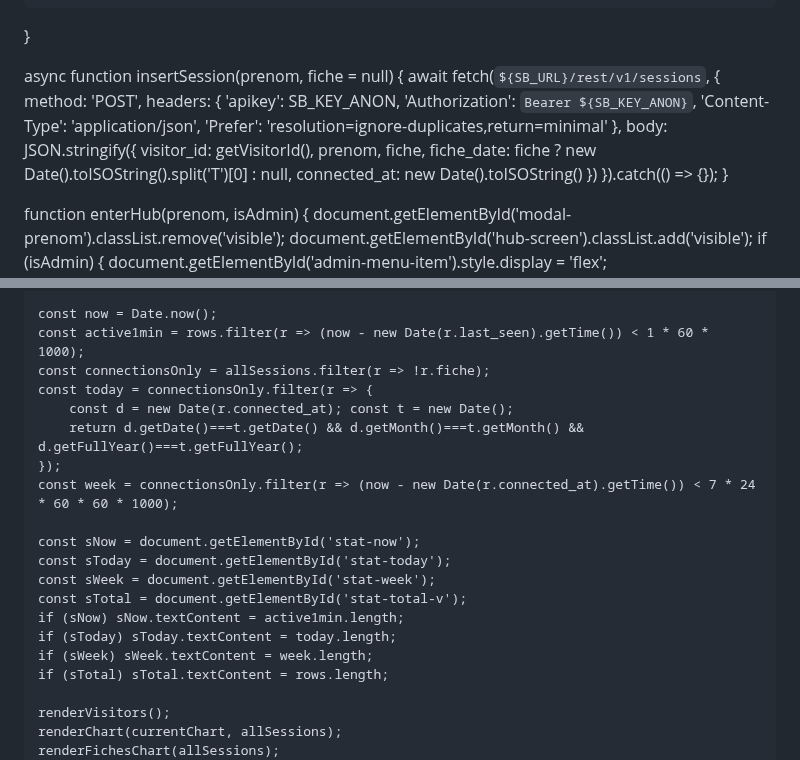
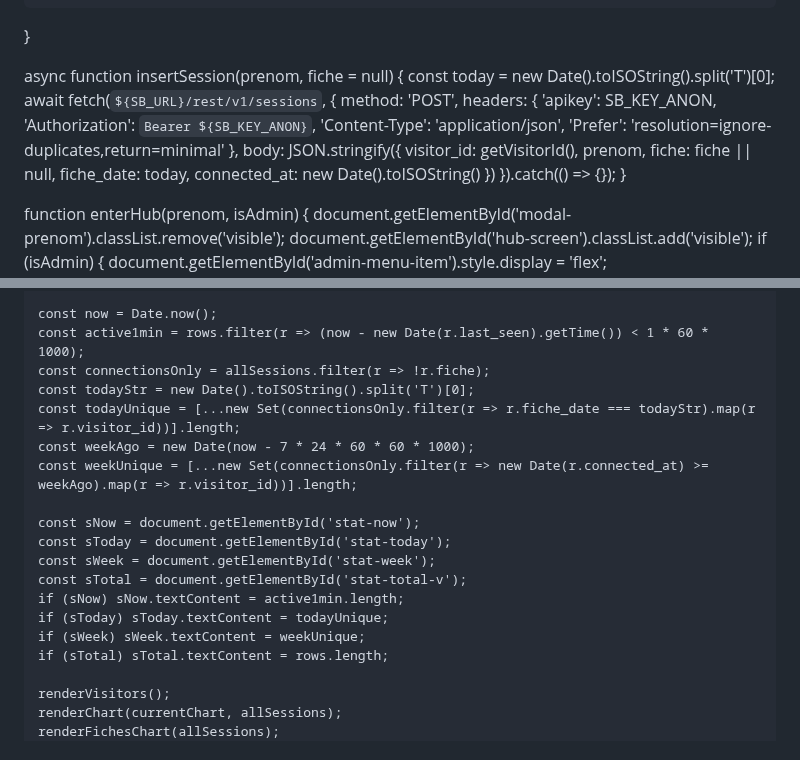
Before and after one commit to jojo97343/testehtml, a Markdown page: README.md, 2 parts joined by grey strips. Rendered like a GitHub page.

```diff
--- a/README.md
+++ b/README.md
@@ -2072,6 +2072,7 @@ async function pingVisitor(prenom) {
 }
 
 async function insertSession(prenom, fiche = null) {
+    const today = new Date().toISOString().split('T')[0];
     await fetch(`${SB_URL}/rest/v1/sessions`, {
         method: 'POST',
         headers: {
@@ -2083,8 +2084,8 @@ async function insertSession(prenom, fiche = null) {
         body: JSON.stringify({
             visitor_id: getVisitorId(),
             prenom,
-            fiche,
-            fiche_date: fiche ? new Date().toISOString().split('T')[0] : null,
+            fiche: fiche || null,
+            fiche_date: today,
             connected_at: new Date().toISOString()
         })
     }).catch(() => {});
@@ -2221,19 +2222,18 @@ async function loadVisitors() {
     const now = Date.now();
     const active1min = rows.filter(r => (now - new Date(r.last_seen).getTime()) < 1 * 60 * 1000);
     const connectionsOnly = allSessions.filter(r => !r.fiche);
-    const today = connectionsOnly.filter(r => {
-        const d = new Date(r.connected_at); const t = new Date();
-        return d.getDate()===t.getDate() && d.getMonth()===t.getMonth() && d.getFullYear()===t.getFullYear();
-    });
-    const week = connectionsOnly.filter(r => (now - new Date(r.connected_at).getTime()) < 7 * 24 * 60 * 60 * 1000);
+    const todayStr = new Date().toISOString().split('T')[0];
+    const todayUnique = [...new Set(connectionsOnly.filter(r => r.fiche_date === todayStr).map(r => r.visitor_id))].length;
+    const weekAgo = new Date(now - 7 * 24 * 60 * 60 * 1000);
+    const weekUnique = [...new Set(connectionsOnly.filter(r => new Date(r.connected_at) >= weekAgo).map(r => r.visitor_id))].length;
 
     const sNow = document.getElementById('stat-now');
     const sToday = document.getElementById('stat-today');
     const sWeek = document.getElementById('stat-week');
     const sTotal = document.getElementById('stat-total-v');
     if (sNow) sNow.textContent = active1min.length;
-    if (sToday) sToday.textContent = today.length;
-    if (sWeek) sWeek.textContent = week.length;
+    if (sToday) sToday.textContent = todayUnique;
+    if (sWeek) sWeek.textContent = weekUnique;
     if (sTotal) sTotal.textContent = rows.length;
 
     renderVisitors();
```
